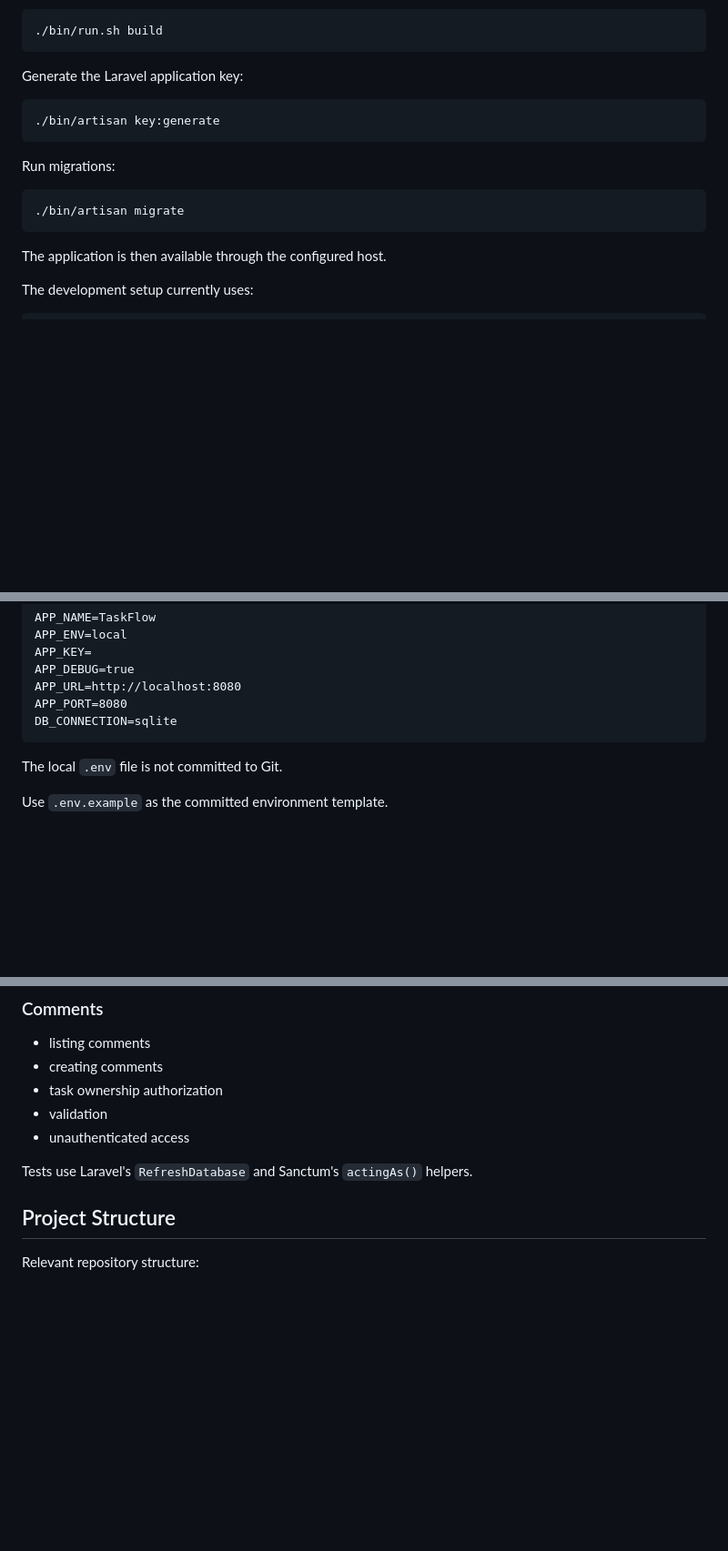
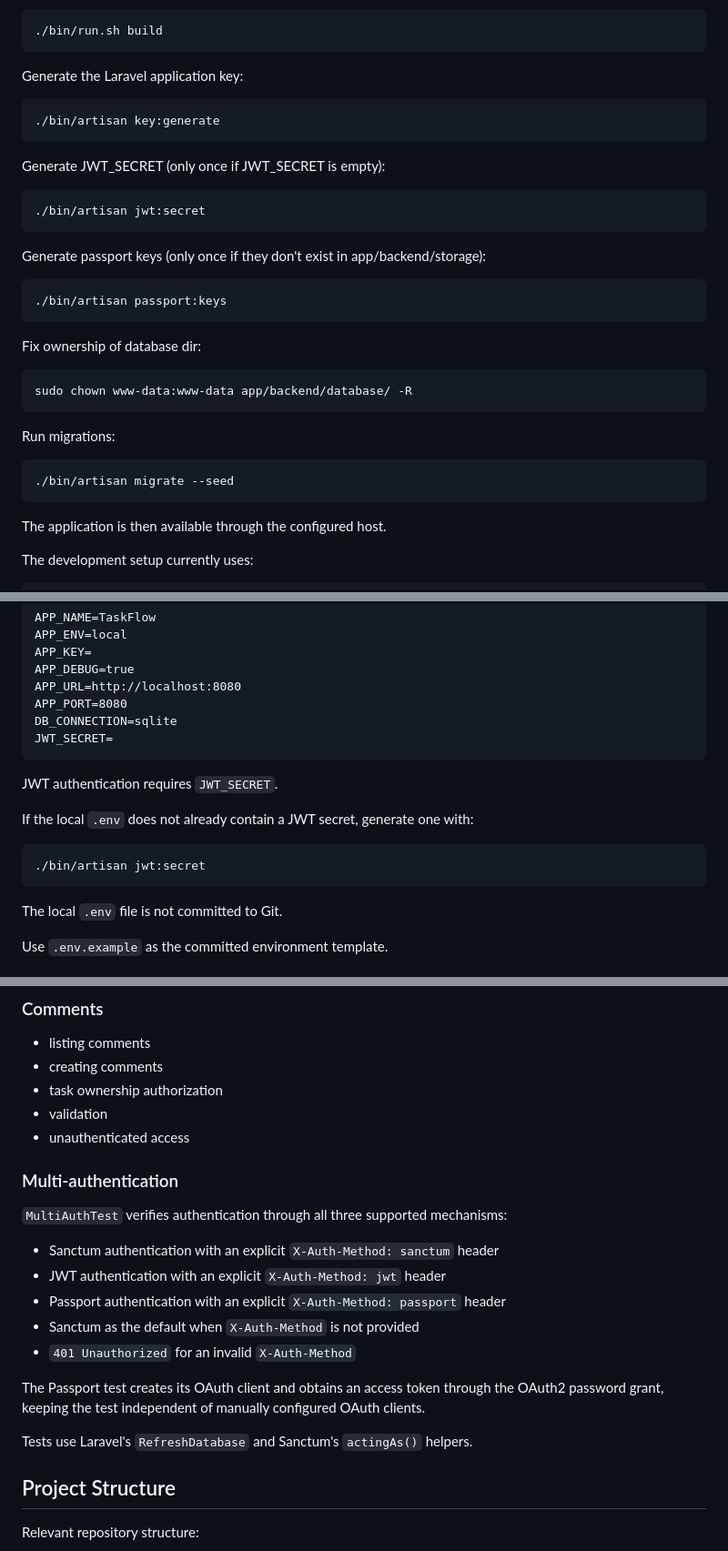
Before and after one commit to mfederowicz/laravel-taskflow, a Markdown page: README.md, 3 parts joined by grey strips. Shown at 91% size. GitHub-like rendering; blank space fills up the shorter version.

````diff
--- a/README.md
+++ b/README.md
@@ -157,11 +161,31 @@ Generate the Laravel application key:
 ./bin/artisan key:generate
 ```
 
+Generate JWT_SECRET (only once if JWT_SECRET is empty):
+
+```bash
+./bin/artisan jwt:secret
+```
+
+Generate passport keys (only once if they don't exist in app/backend/storage):
+
+```bash
+./bin/artisan passport:keys
+```
+
+Fix ownership of database dir:
+
+```bash
+sudo chown www-data:www-data app/backend/database/ -R
+```
+
 Run migrations:
 
 ```bash
-./bin/artisan migrate
+./bin/artisan migrate --seed
 ```
+
+
 
 The application is then available through the configured host.
 
@@ -223,7 +247,18 @@ APP_DEBUG=true
 APP_URL=http://localhost:8080
 APP_PORT=8080
 DB_CONNECTION=sqlite
+JWT_SECRET=
 ```
+
+JWT authentication requires `JWT_SECRET`.
+
+If the local `.env` does not already contain a JWT secret, generate one with:
+
+```bash
+./bin/artisan jwt:secret
+```
+
+
 
 The local `.env` file is not committed to Git.
 
@@ -717,7 +825,20 @@ Current test coverage includes:
 * validation
 * unauthenticated access
 
+### Multi-authentication
+
+`MultiAuthTest` verifies authentication through all three supported mechanisms:
+
+* Sanctum authentication with an explicit `X-Auth-Method: sanctum` header
+* JWT authentication with an explicit `X-Auth-Method: jwt` header
+* Passport authentication with an explicit `X-Auth-Method: passport` header
+* Sanctum as the default when `X-Auth-Method` is not provided
+* `401 Unauthorized` for an invalid `X-Auth-Method`
+
+The Passport test creates its OAuth client and obtains an access token through the OAuth2 password grant, keeping the test independent of manually configured OAuth clients.
+
 Tests use Laravel's `RefreshDatabase` and Sanctum's `actingAs()` helpers.
+
 
 ## Project Structure
 
````
Also changed, not shown: other parts of README.md (+80 -3 lines).
